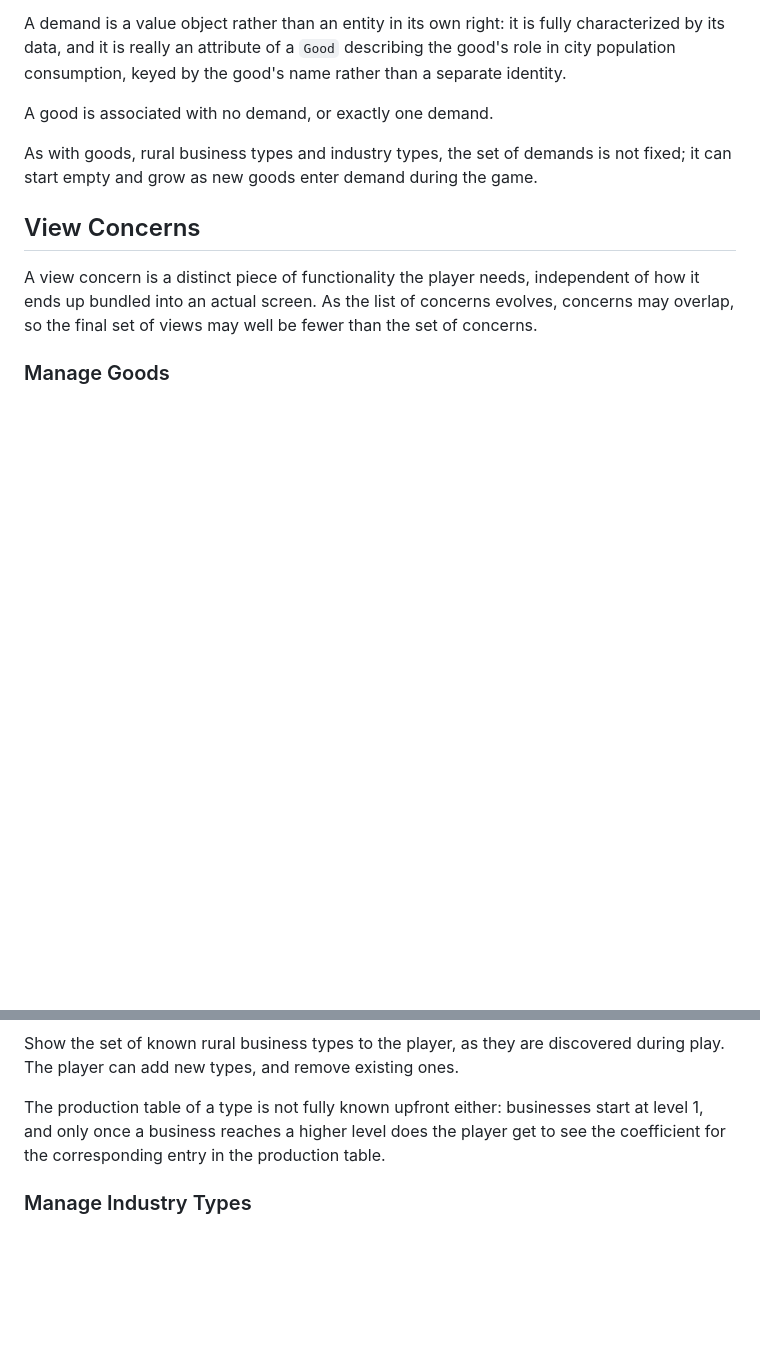
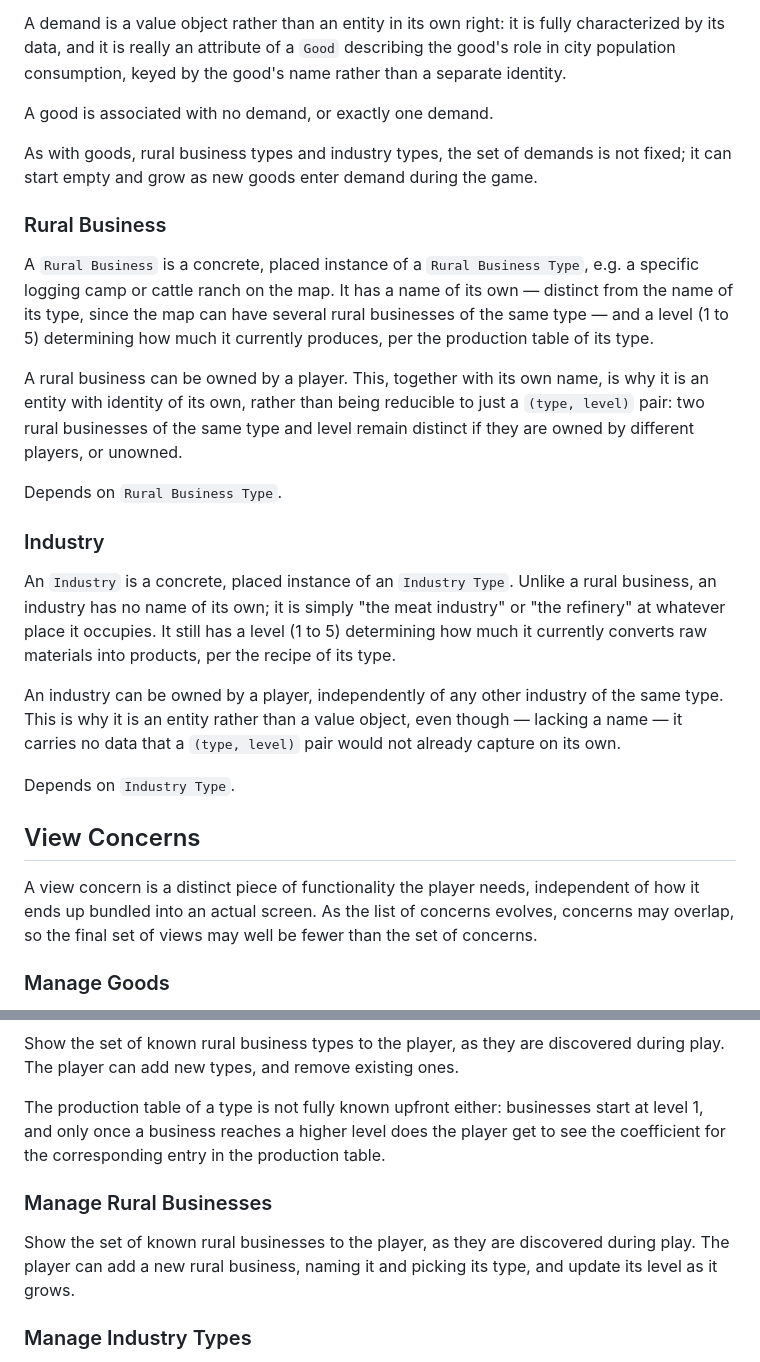
Before and after one commit to defaultbranch/railway-empire-sheet, a Markdown page: railway-empire-spec.md, 2 parts joined by grey strips. GitHub-like rendering; blank space fills up the shorter version.

Commit message:
add Rural businesses and city industries to the domain model

```diff
--- a/railway-empire-spec.md
+++ b/railway-empire-spec.md
@@ -151,6 +151,33 @@ A good is associated with no demand, or exactly one demand.
 As with goods, rural business types and industry types, the set of demands is not fixed; it can
 start empty and grow as new goods enter demand during the game.
 
+### Rural Business
+
+A `Rural Business` is a concrete, placed instance of a `Rural Business Type`, e.g. a specific
+logging camp or cattle ranch on the map. It has a name of its own — distinct from the name of
+its type, since the map can have several rural businesses of the same type — and a level (1 to
+5) determining how much it currently produces, per the production table of its type.
+
+A rural business can be owned by a player. This, together with its own name, is why it is an
+entity with identity of its own, rather than being reducible to just a `(type, level)` pair: two
+rural businesses of the same type and level remain distinct if they are owned by different
+players, or unowned.
+
+Depends on `Rural Business Type`.
+
+### Industry
+
+An `Industry` is a concrete, placed instance of an `Industry Type`. Unlike a rural business, an
+industry has no name of its own; it is simply "the meat industry" or "the refinery" at whatever
+place it occupies. It still has a level (1 to 5) determining how much it currently converts raw
+materials into products, per the recipe of its type.
+
+An industry can be owned by a player, independently of any other industry of the same type. This
+is why it is an entity rather than a value object, even though — lacking a name — it carries no
+data that a `(type, level)` pair would not already capture on its own.
+
+Depends on `Industry Type`.
+
 ## View Concerns
 
 A view concern is a distinct piece of functionality the player needs, independent of how it
@@ -171,6 +198,12 @@ The production table of a type is not fully known upfront either: businesses sta
 and only once a business reaches a higher level does the player get to see the coefficient for
 the corresponding entry in the production table.
 
+### Manage Rural Businesses
+
+Show the set of known rural businesses to the player, as they are discovered during play. The
+player can add a new rural business, naming it and picking its type, and update its level as it
+grows.
+
 ### Manage Industry Types
 
 Show the set of known industry types to the player, as they are discovered during play. The
```
